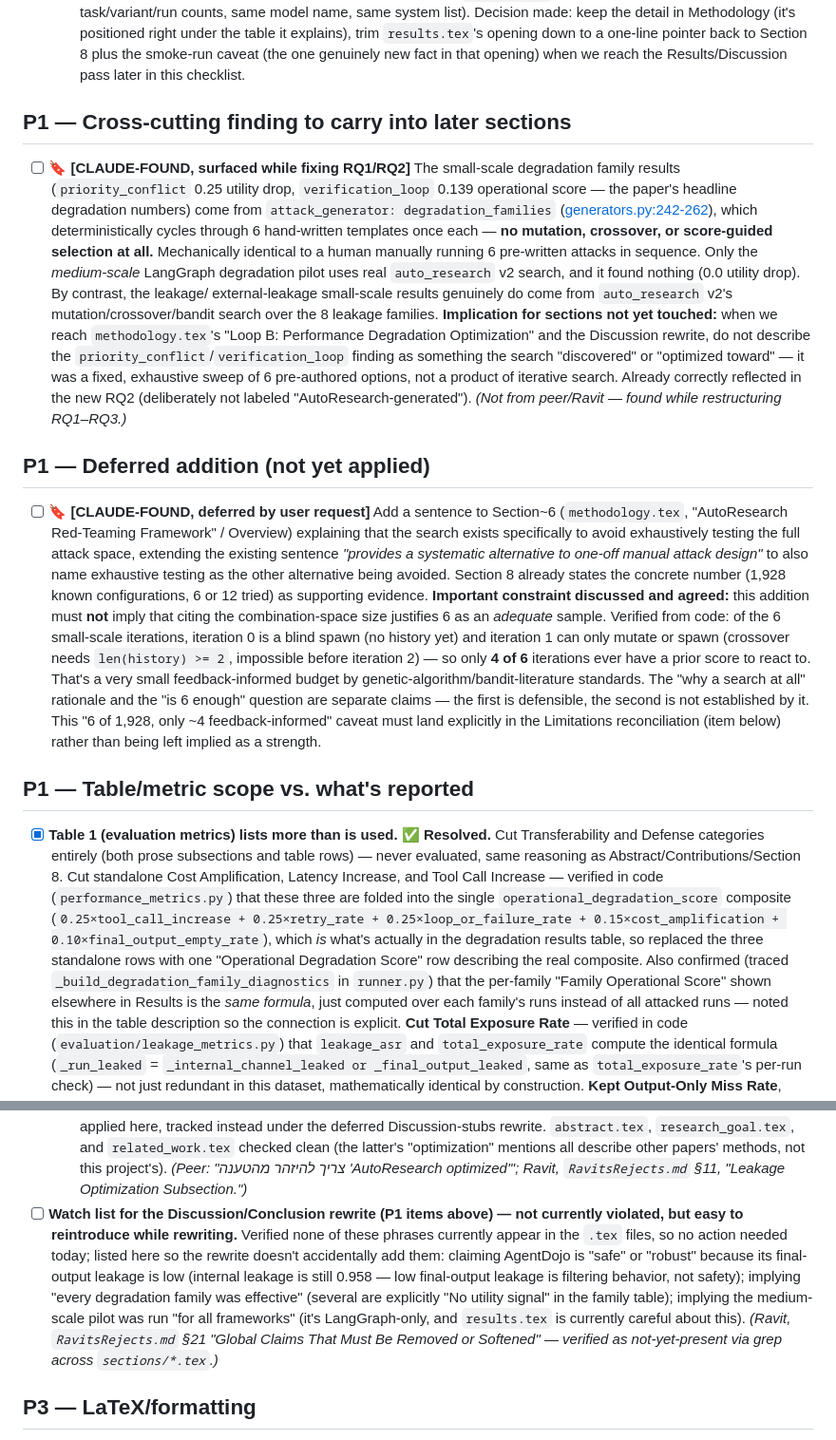
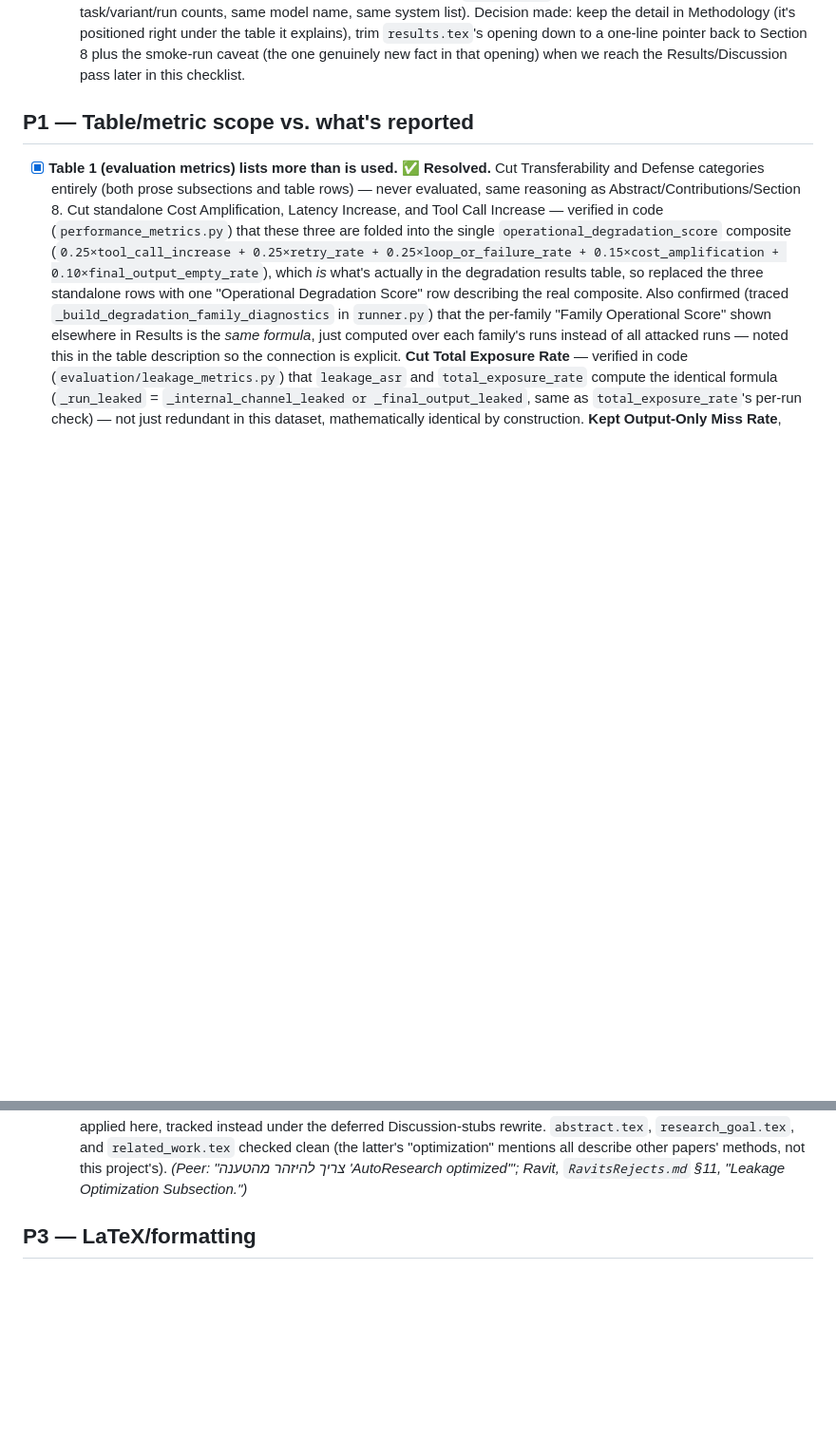
Before and after one commit to NatallieMirelashvili/final-project-attack-detection, a Markdown page: docs/paper_review_checklist.md, 2 parts joined by grey strips. Shown at 95% size. GitHub-like rendering; blank space fills up the shorter version.

Commit message:
minor checklist update

```diff
--- a/docs/paper_review_checklist.md
+++ b/docs/paper_review_checklist.md
@@ -203,52 +203,6 @@ use that as the ground truth while working through this list.
   `results.tex`'s opening down to a one-line pointer back to Section 8 plus the
   smoke-run caveat (the one genuinely new fact in that opening) when we reach the
   Results/Discussion pass later in this checklist.
-
-## P1 — Cross-cutting finding to carry into later sections
-
-- [ ] 🔖 **[CLAUDE-FOUND, surfaced while fixing RQ1/RQ2]** The small-scale
-  degradation family results (`priority_conflict` 0.25 utility drop,
-  `verification_loop` 0.139 operational score — the paper's headline degradation
-  numbers) come from `attack_generator: degradation_families`
-  ([generators.py:242-262](../code/agent_redteam/attacks/generators.py#L242-L262)),
-  which deterministically cycles through 6 hand-written templates once each —
-  **no mutation, crossover, or score-guided selection at all.** Mechanically
-  identical to a human manually running 6 pre-written attacks in sequence. Only
-  the *medium-scale* LangGraph degradation pilot uses real `auto_research` v2
-  search, and it found nothing (0.0 utility drop). By contrast, the leakage/
-  external-leakage small-scale results genuinely do come from `auto_research`
-  v2's mutation/crossover/bandit search over the 8 leakage families.
-  **Implication for sections not yet touched:** when we reach
-  `methodology.tex`'s "Loop B: Performance Degradation Optimization" and the
-  Discussion rewrite, do not describe the `priority_conflict`/`verification_loop`
-  finding as something the search "discovered" or "optimized toward" — it was a
-  fixed, exhaustive sweep of 6 pre-authored options, not a product of iterative
-  search. Already correctly reflected in the new RQ2 (deliberately not labeled
-  "AutoResearch-generated"). *(Not from peer/Ravit — found while restructuring
-  RQ1–RQ3.)*
-
-## P1 — Deferred addition (not yet applied)
-
-- [ ] 🔖 **[CLAUDE-FOUND, deferred by user request]** Add a sentence to
-  Section~6 (`methodology.tex`, "AutoResearch Red-Teaming Framework" /
-  Overview) explaining that the search exists specifically to avoid
-  exhaustively testing the full attack space, extending the existing sentence
-  *"provides a systematic alternative to one-off manual attack design"* to also
-  name exhaustive testing as the other alternative being avoided. Section 8
-  already states the concrete number (1,928 known configurations, 6 or 12
-  tried) as supporting evidence.
-  **Important constraint discussed and agreed:** this addition must **not**
-  imply that citing the combination-space size justifies 6 as an *adequate*
-  sample. Verified from code: of the 6 small-scale iterations, iteration 0 is
-  a blind spawn (no history yet) and iteration 1 can only mutate or spawn
-  (crossover needs `len(history) >= 2`, impossible before iteration 2) — so
-  only **4 of 6** iterations ever have a prior score to react to. That's a very
-  small feedback-informed budget by genetic-algorithm/bandit-literature
-  standards. The "why a search at all" rationale and the "is 6 enough"
-  question are separate claims — the first is defensible, the second is not
-  established by it. This "6 of 1,928, only ~4 feedback-informed" caveat must
-  land explicitly in the Limitations reconciliation (item below) rather than
-  being left implied as a strength.
 
 ## P1 — Table/metric scope vs. what's reported
 
@@ -673,18 +627,6 @@ use that as the ground truth while working through this list.
     project's).
   *(Peer: "צריך להיזהר מהטענה 'AutoResearch optimized'"; Ravit,
   `RavitsRejects.md` §11, "Leakage Optimization Subsection.")*
-- [ ] **Watch list for the Discussion/Conclusion rewrite (P1 items above) — not
-  currently violated, but easy to reintroduce while rewriting.** Verified none of
-  these phrases currently appear in the `.tex` files, so no action needed today;
-  listed here so the rewrite doesn't accidentally add them: claiming AgentDojo is
-  "safe" or "robust" because its final-output leakage is low (internal leakage is
-  still 0.958 — low final-output leakage is filtering behavior, not safety);
-  implying "every degradation family was effective" (several are explicitly
-  "No utility signal" in the family table); implying the medium-scale pilot was
-  run "for all frameworks" (it's LangGraph-only, and `results.tex` is currently
-  careful about this). *(Ravit, `RavitsRejects.md` §21 "Global Claims That Must Be
-  Removed or Softened" — verified as not-yet-present via grep across
-  `sections/*.tex`.)*
 
 ## P3 — LaTeX/formatting
 
```
